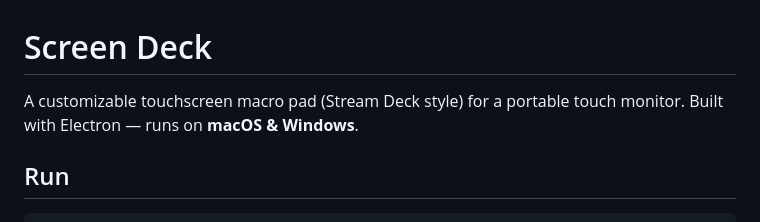
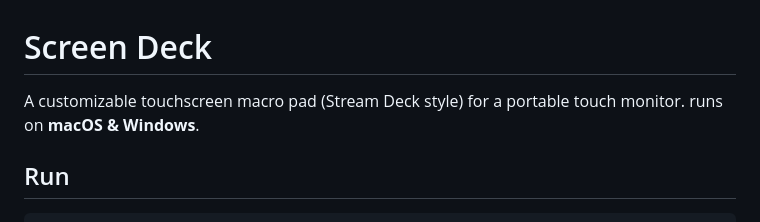
Before and after one commit to surdilamak/screen-deck, a Markdown page: README.md, the part around the change. Rendered like a GitHub page.

```diff
--- a/README.md
+++ b/README.md
@@ -1,7 +1,7 @@
 # Screen Deck
 
 A customizable touchscreen macro pad (Stream Deck style) for a portable touch monitor.
-Built with Electron — runs on **macOS & Windows**.
+runs on **macOS & Windows**.
 
 ## Run
 
```
